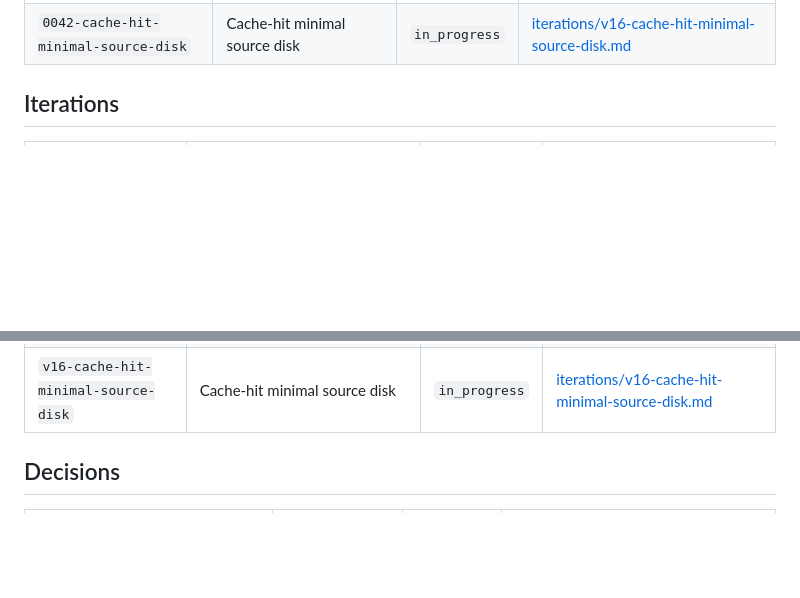
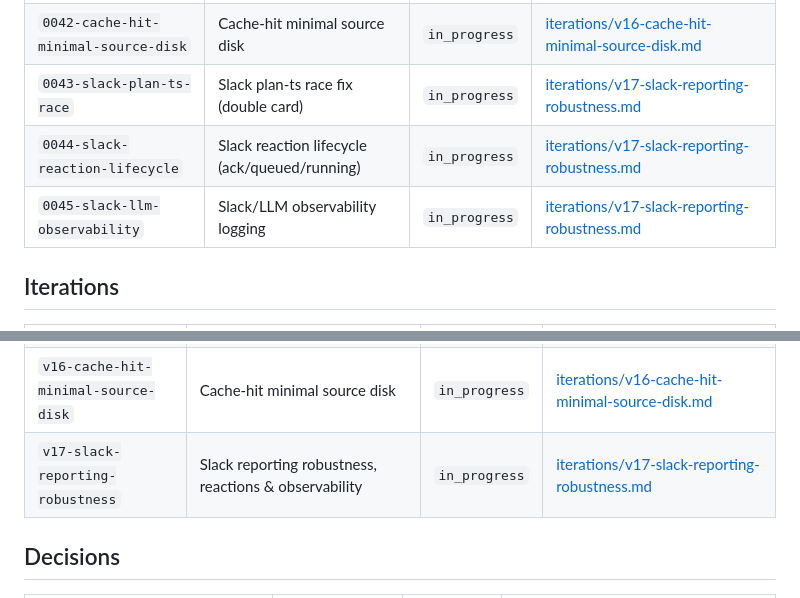
Before and after one commit to cylewitruk/stacks-bench-github, a Markdown page: planning/index.md, 2 parts joined by grey strips. Drawn GitHub-style; blank space fills up the shorter version.

Commit message:
v17: slack fixes/updates planning

```diff
--- a/planning/index.md
+++ b/planning/index.md
@@ -60,6 +60,9 @@ need editing when an item's status or location changes.
 | `0040-slack-queue-receipt-before-stream` | Slack queue receipt before claimed stream | `backlog` | [backlog.md](backlog.md) |
 | `0041-shared-benchmark-calibration` | Shared benchmark calibration pass | `backlog` | [backlog.md](backlog.md) |
 | `0042-cache-hit-minimal-source-disk` | Cache-hit minimal source disk | `in_progress` | [iterations/v16-cache-hit-minimal-source-disk.md](iterations/v16-cache-hit-minimal-source-disk.md) |
+| `0043-slack-plan-ts-race` | Slack plan-ts race fix (double card) | `in_progress` | [iterations/v17-slack-reporting-robustness.md](iterations/v17-slack-reporting-robustness.md) |
+| `0044-slack-reaction-lifecycle` | Slack reaction lifecycle (ack/queued/running) | `in_progress` | [iterations/v17-slack-reporting-robustness.md](iterations/v17-slack-reporting-robustness.md) |
+| `0045-slack-llm-observability` | Slack/LLM observability logging | `in_progress` | [iterations/v17-slack-reporting-robustness.md](iterations/v17-slack-reporting-robustness.md) |
 
 ## Iterations
 
@@ -78,6 +81,7 @@ need editing when an item's status or location changes.
 | `v14-benchmark-group-run-model` | Benchmark group/run model | `shipped` | [archive/completed/0037-benchmark-group-run-model.md](archive/completed/0037-benchmark-group-run-model.md) |
 | `v15-isolated-benchmark-repetitions` | Isolated benchmark repetitions | `in_progress` | [iterations/v15-isolated-benchmark-repetitions.md](iterations/v15-isolated-benchmark-repetitions.md) |
 | `v16-cache-hit-minimal-source-disk` | Cache-hit minimal source disk | `in_progress` | [iterations/v16-cache-hit-minimal-source-disk.md](iterations/v16-cache-hit-minimal-source-disk.md) |
+| `v17-slack-reporting-robustness` | Slack reporting robustness, reactions & observability | `in_progress` | [iterations/v17-slack-reporting-robustness.md](iterations/v17-slack-reporting-robustness.md) |
 
 ## Decisions
 
```
Also changed, not shown: planning/iterations/v17-slack-reporting-robustness.md (added, +213 -0 lines).
